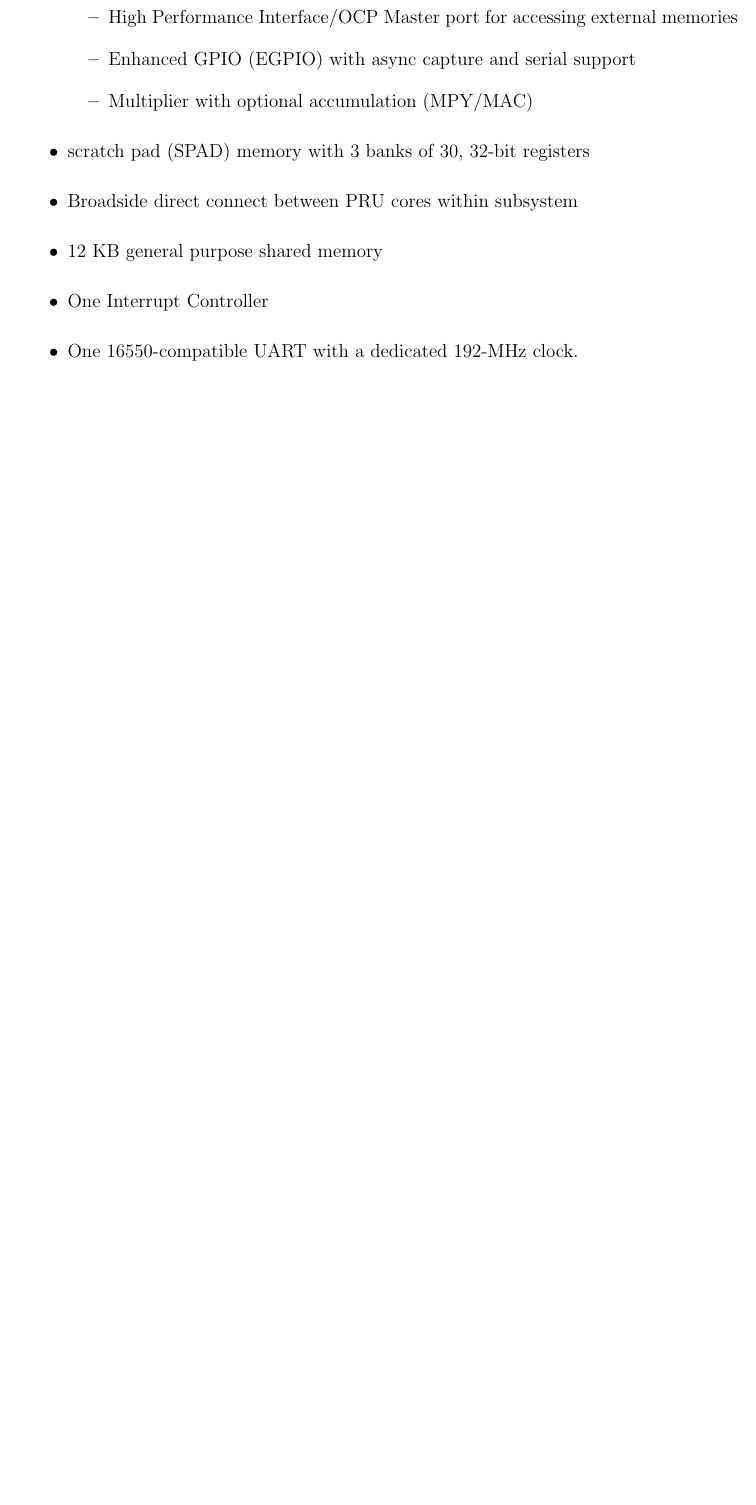
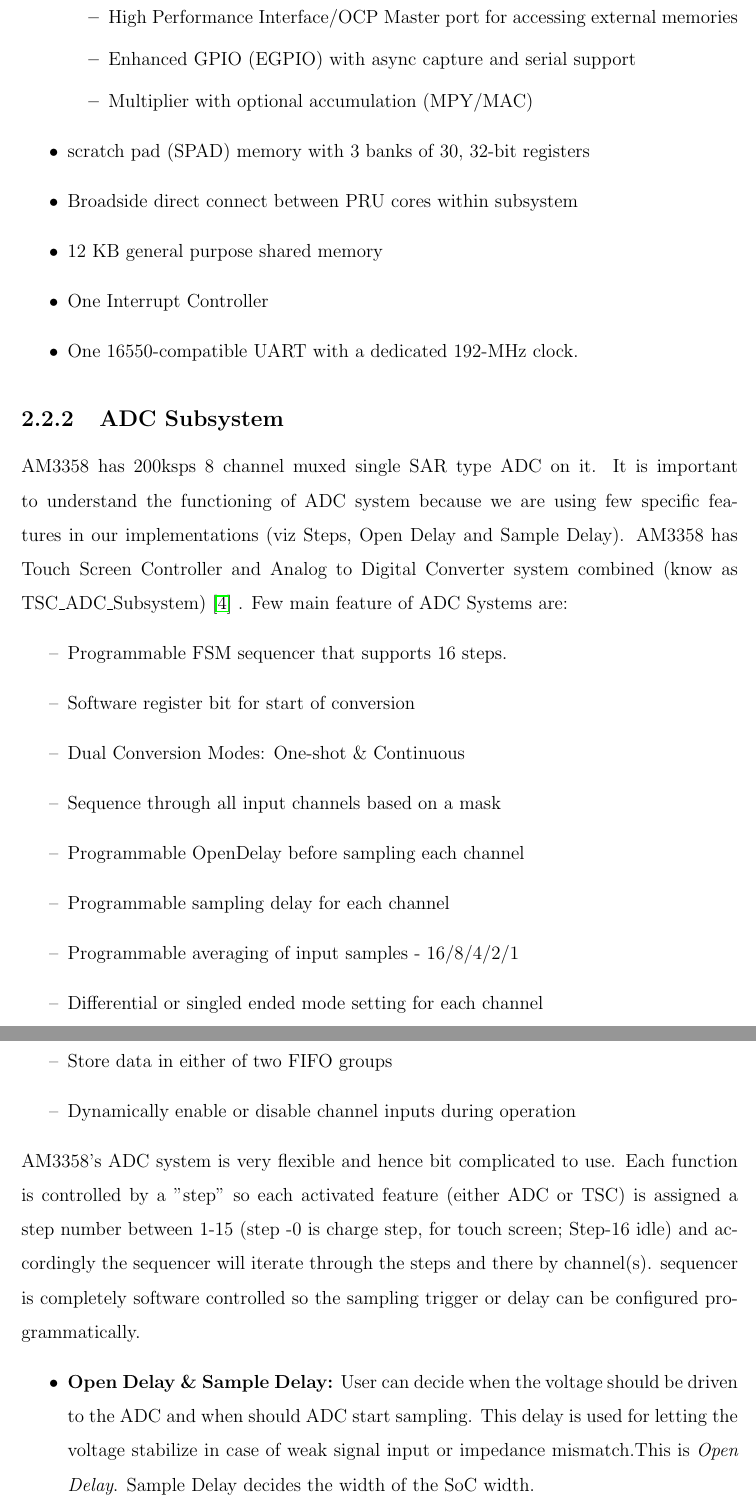
Before and after one commit to Rathindholakia/mtp2report, a LaTeX thesis (thesis.tex, which reads chapter2/chapter2.tex): part of page 23 of 32 before the commit and two parts of pages 23 and 24 of 33 after it, the two joined at a grey line, cut so that both start at the same text, the shorter picture padded with empty space. Compiled offline with pdfLaTeX.

Commit message:
ADC Susbsystem details and System overview

```diff
--- a/chapter2/chapter2.tex
+++ b/chapter2/chapter2.tex
@@ -85,3 +86,22 @@
 	\item One Interrupt Controller
 	\item One 16550-compatible UART with a dedicated 192-MHz clock.
 \end{itemize}
+
+\subsection{ADC Subsystem}
+AM3358 has 200ksps 8 channel muxed single SAR type ADC on it. It is important to understand the functioning of ADC system because we are using few specific features in our implementations (viz Steps, Open Delay and Sample Delay). AM3358 has Touch Screen Controller and Analog to Digital Converter system combined (know as TSC\_ADC\_Subsystem) \cite{AM3358TRM} . Few main feature of ADC Systems are:
+\begin{itemize}
+	\item[--] Programmable FSM sequencer that supports 16 steps.
+	\item[--] Software register bit for start of conversion
+	\item[--] Dual Conversion Modes: One-shot \& Continuous
+	\item[--] Sequence through all input channels based on a mask
+	\item[--] Programmable OpenDelay before sampling each channel
+	\item[--] Programmable sampling delay for each channel
+	\item[--] Programmable averaging of input samples - 16/8/4/2/1
+	\item[--] Differential or singled ended mode setting for each channel
+	\item[--] Store data in either of two FIFO groups
+	\item[--] Dynamically enable or disable channel inputs during operation
+\end{itemize}
+AM3358's ADC system is very flexible and hence bit complicated to use. Each function is controlled by a "step" so each activated feature (either ADC or TSC) is assigned a step number between 1-15 (step -0 is charge step, for touch screen; Step-16 idle) and accordingly the sequencer will iterate through the steps and there by channel(s). sequencer is completely software controlled so the sampling trigger or delay can be configured programmatically.
+\begin{itemize}
+	\item \textbf{Open Delay \& Sample Delay:} User can decide when the voltage should be driven to the ADC and when should ADC start sampling. This delay is used for letting the voltage stabilize in case of weak signal input or impedance mismatch.This is \textit{Open Delay}. Sample Delay decides the width of the SoC width.
+	\item \textbf{Averaging of Sample:} ADC system has an averaging system which averages 1(no averaging), 2, 6 ,8 12 and 16 times. If averaging is tunrned ON, say for N samples then ADC system will immediately re-sample the signal (same channel) N times, will average all the samples \textit{and then} will put it to FIFO buffer.
```
Also changed, not shown: reference1.bib (+7 -1 lines), fig/tsc_adc_ss.png (added), thesis.pdf, chapter2/chapter2.tex (9 more changed lines).
